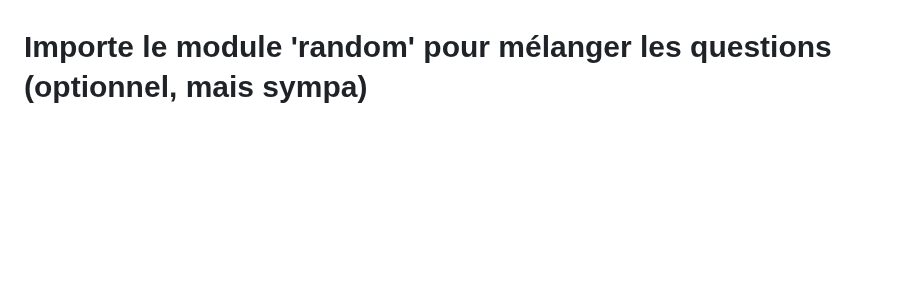
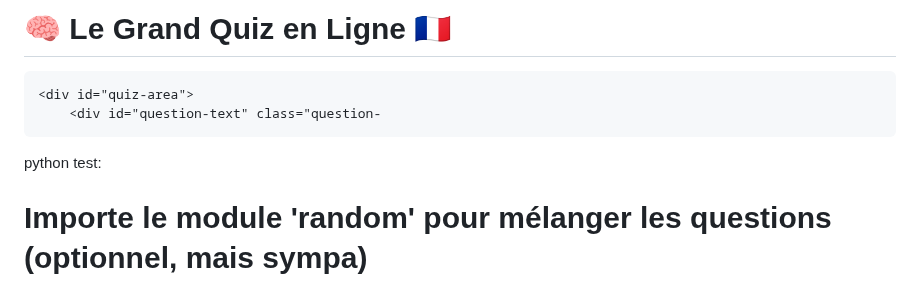
Before and after one commit to Ouarkia/cv, a Markdown page: projet.md, the part around one of its changes. Rendered like a GitHub page; blank space fills up the shorter version.

```diff
--- a/projet.md
+++ b/projet.md
@@ -5,3 +107,13 @@ https://www.citizencode.net/blog-actualites/mini-projet-creer-un-quizz-interacti
+<div class="quiz-container">
+    <h1>🧠 Le Grand Quiz en Ligne 🇫🇷</h1>
+
+    <div id="quiz-area">
+        <div id="question-text" class="question-
+
+
+
+
+python test:
 # Importe le module 'random' pour mélanger les questions (optionnel, mais sympa)
 import random
 
```
Also changed, not shown: other parts of projet.md (+102 -0 lines).
